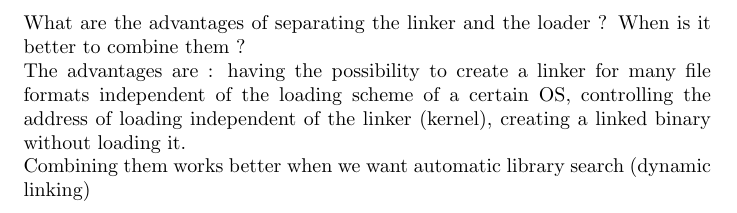
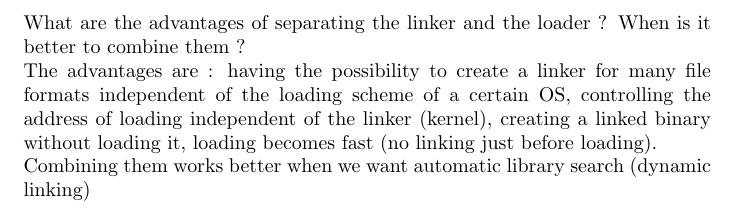
Before and after one commit to amine177/linkers-loaders, a LaTeX document (ch1/exe-1.1.tex): part of the page, cut so that both start at the same text. Compiled offline with pdfLaTeX.

Commit message:
addition

```diff
--- a/ch1/exe-1.1.tex
+++ b/ch1/exe-1.1.tex
@@ -1,6 +1,6 @@
 \documentclass{article}
 \begin{document}
 \noindent What are the advantages of  separating the linker and the loader ? When is it better to combine them ?\\
-The advantages are : having the possibility to create a linker for many file formats independent of the loading scheme of a certain OS, controlling the address of loading independent of the linker (kernel), creating a linked binary without loading it.\\
+The advantages are : having the possibility to create a linker for many file formats independent of the loading scheme of a certain OS, controlling the address of loading independent of the linker (kernel), creating a linked binary without loading it, loading becomes fast (no linking just before loading).\\
 Combining them works better when we want automatic library search (dynamic linking)
 \end{document}
```
Also changed, not shown: ch1/exe-1.1.pdf.
